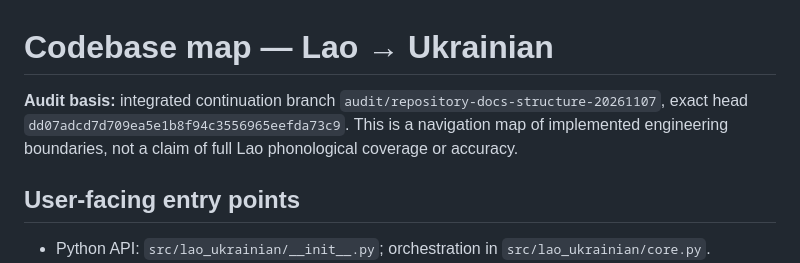
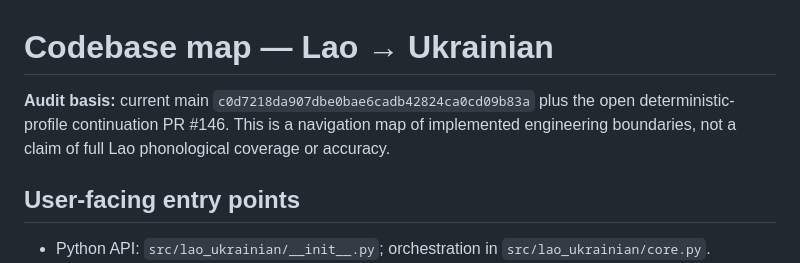
Before and after one commit to ClippyFirst/Lao-Ukrainian-Phonetic-System, a Markdown page: docs/agents/codebase-map.md, the part around the change. GitHub-like rendering.

Commit message:
Refresh codebase map audit basis to current main and profile continuation

```diff
--- a/docs/agents/codebase-map.md
+++ b/docs/agents/codebase-map.md
@@ -1,6 +1,6 @@
 # Codebase map — Lao → Ukrainian
 
-**Audit basis:** integrated continuation branch `audit/repository-docs-structure-20261107`, exact head `dd07adcd7d709ea5e1b8f94c3556965eefda73c9`. This is a navigation map of implemented engineering boundaries, not a claim of full Lao phonological coverage or accuracy.
+**Audit basis:** current main `c0d7218da907dbe0bae6cadb42824ca0cd09b83a` plus the open deterministic-profile continuation PR #146. This is a navigation map of implemented engineering boundaries, not a claim of full Lao phonological coverage or accuracy.
 
 ## User-facing entry points
 
```
